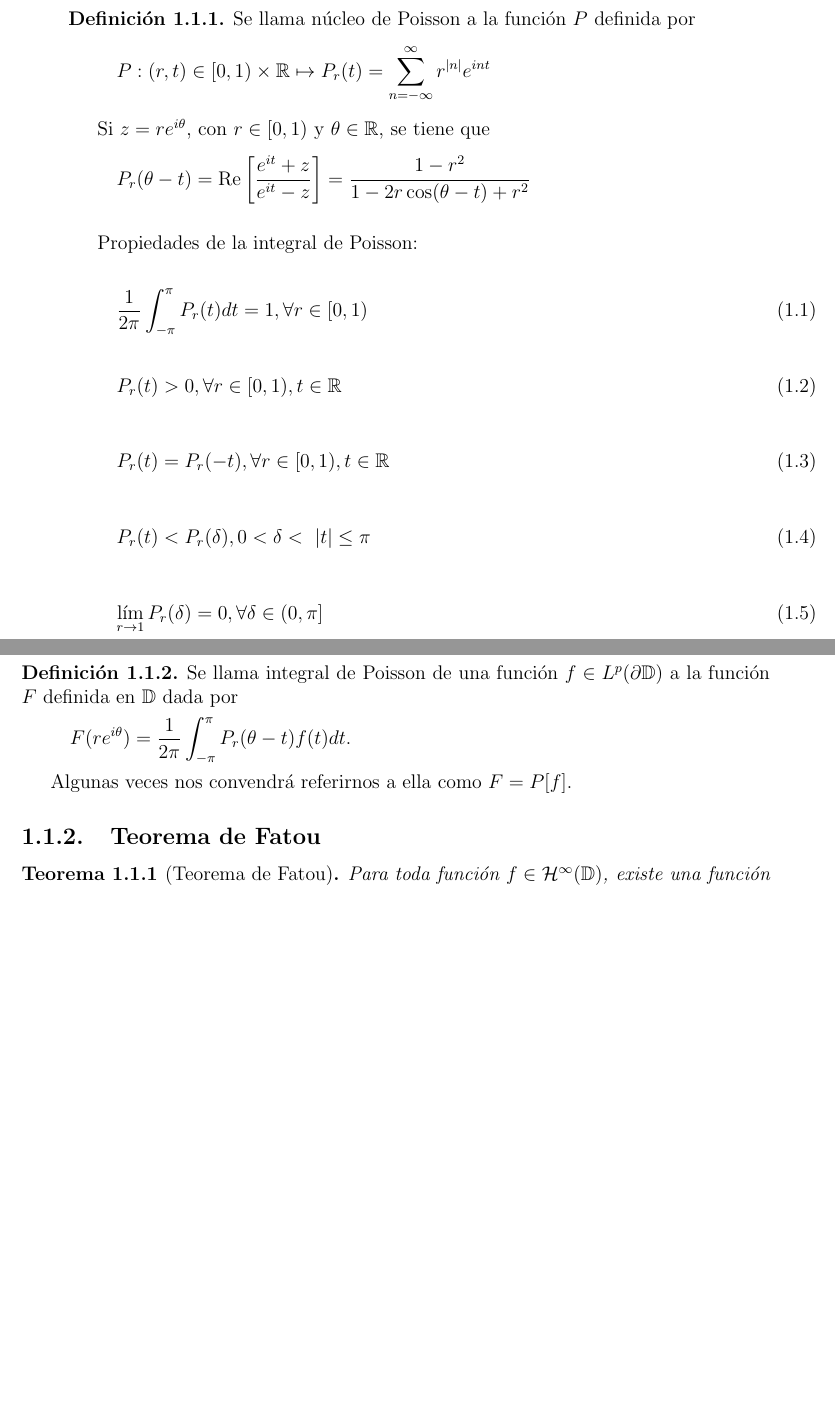
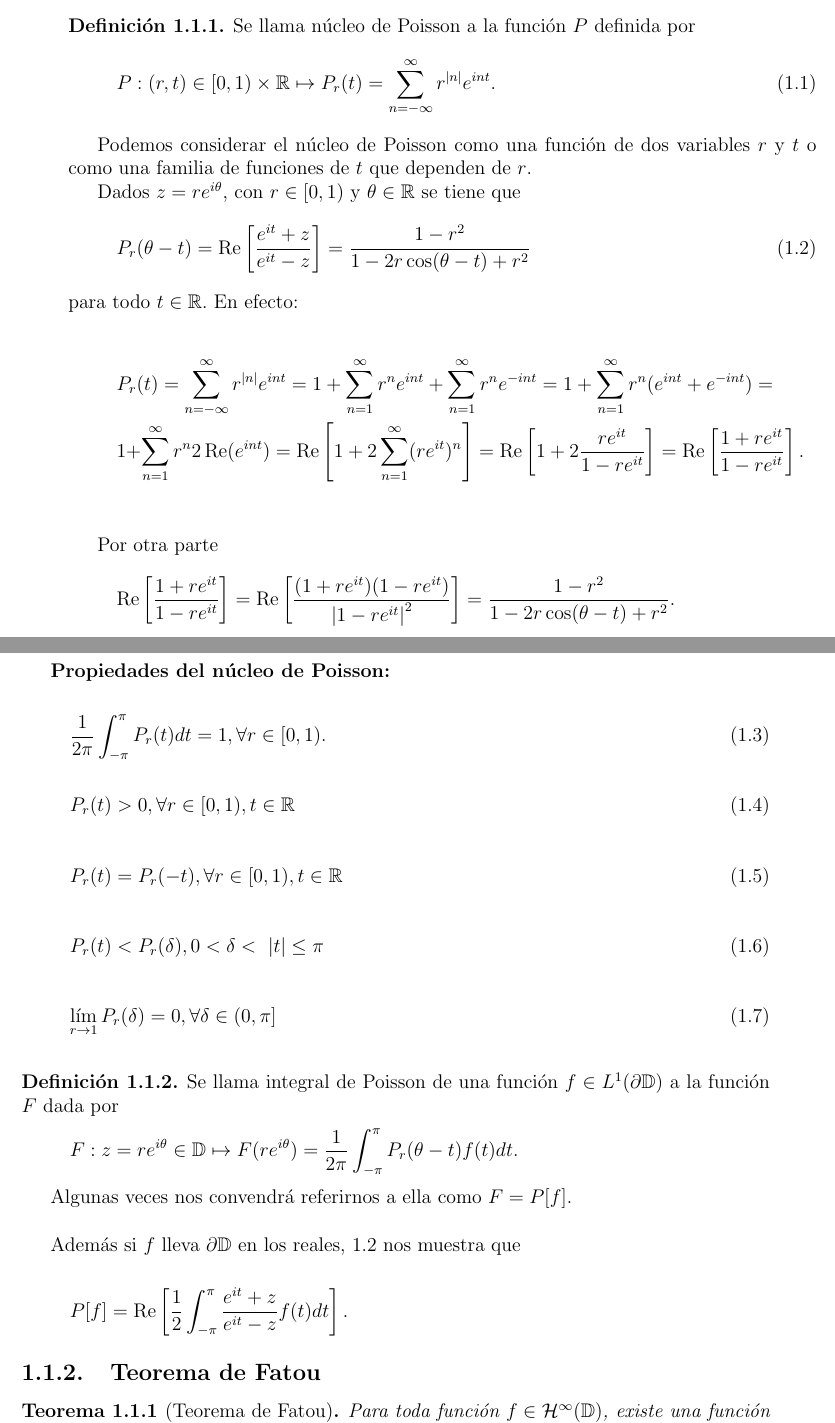
Before and after one commit to Celia95/TFG, a LaTeX book (Memoria/main.tex, which reads Memoria/Capitulos/Capitulo1.tex): two parts of pages 3 and 4 of 10, joined at a grey line, cut so that both start at the same text, the shorter picture padded with empty space. Compiled offline with LaTeX, dvips and Ghostscript.

Commit message:
Núcleo de Poisson

```diff
--- a/Memoria/Capitulos/Capitulo1.tex
+++ b/Memoria/Capitulos/Capitulo1.tex
@@ -23,24 +23,41 @@
 
 \begin{definition}
     Se llama núcleo de Poisson a la función $P$ definida por
+    \begin{equation}
+        \label{poisson1}
+        P:(r,t) \in [0,1)\times \mathbb{R} \mapsto P_r(t) = \sum_{n=-\infty}^{\infty} r^{\abs{n}}e^{int}.
+    \end{equation}
+
+    Podemos considerar el núcleo de Poisson como una función de dos variables $r$ y $t$ o como una familia de funciones de $t$ que dependen de $r$.
+
+    Dados $z=re^{i \theta}$, con $r \in [0,1)$ y $\theta \in \mathbb{R}$ se tiene que
+    \begin{equation}
+    \label{poisson2}
+        P_r(\theta - t) = \Re \left[ \dfrac{e^{it} + z}{e^{it} - z} \right] = \dfrac{1 - r^2}{1 - 2r \cos (\theta - t) + r^2}
+    \end{equation}
+    para todo $t \in \mathbb{R}$. En efecto:
+
+    \begin{multline*}
+        P_r(t) = \sum_{n=-\infty}^{\infty} r^{\abs{n}}e^{int} = 1 + \sum_{n=1}^{\infty} r^n e^{int} + \sum_{n=1}^{\infty} r^n e^{-int} = 1 + \sum_{n=1}^{\infty} r^n (e^{int} + e^{-int}) = \\
+        1 + \sum_{n=1}^{\infty} r^n 2 \Re(e^{int}) = \Re \left[ 1 + 2 \sum_{n=1}^{\infty} (r e^{it})^n  \right] = \Re \left[ 1 + 2 \dfrac{re^{it}}{1-re^{it}} \right] = \Re \left[\dfrac{1 + re^{it}}{1-re^{it}} \right].
+    \end{multline*}
+    \\ \par
+    Por otra parte
     \begin{equation*}
-        P:(r,t) \in [0,1)\times \mathbb{R} \mapsto P_r(t) = \sum_{n=-\infty}^{\infty} r^{\abs{n}}e^{int}
-    \end{equation*}
-
-    Si $z=re^{i \theta}$, con $r \in [0,1)$ y $\theta \in \mathbb{R}$, se tiene que
-    \begin{equation*}
-        P_r(\theta - t) = \Re \left[ \dfrac{e^{it} + z}{e^{it} - z} \right] = \dfrac{1 - r^2}{1 - 2r \cos (\theta - t) + r^2}
+        \Re \left[ \dfrac{1 + re^{it}}{1-re^{it}} \right] = \Re \left[ \dfrac{(1 + re^{it})(1 - re^{it})}{\abs{1-re^{it}}^2} \right] = \dfrac{1 - r^2}{1 - 2r \cos (\theta - t) + r^2}.
     \end{equation*}
 \end{definition}
 
-\bigskip
+\newpage
 
-Propiedades de la integral de Poisson:
+\textbf{Propiedades del núcleo de Poisson:}% \\ \par
 
+%De \ref{poisson1} tenemos que
 \begin{equation}
-    \dfrac{1}{2 \pi} \int_{- \pi}^{\pi} P_r (t) dt = 1, \forall r \in [0,1)
+    \dfrac{1}{2 \pi} \int_{- \pi}^{\pi} P_r (t) dt = 1, \forall r \in [0,1).
 \end{equation}
 
+%De \ref{poisson2} se sigue que
 \begin{equation}
     P_r(t) > 0, \forall r \in [0,1), t \in \mathbb{R}
 \end{equation}
@@ -57,16 +74,24 @@ Propiedades de la integral de Poisson:
     \lim_{r \rightarrow 1} P_r(\delta) = 0, \forall \delta \in (0,\pi]
 \end{equation}
 
-\medskip
+\bigskip \par
 
 \begin{definition}
-    Se llama integral de Poisson de una función $f \in L^p(\partial \mathbb{D})$ a la función $F$ definida en $\mathbb{D}$ dada por
+    Se llama integral de Poisson de una función $f \in L^1(\partial \mathbb{D})$ a la función $F$ dada por
     \begin{equation*}
-        F(re^{i \theta}) = \dfrac{1}{2 \pi} \int_{- \pi}^{\pi} P_r (\theta - t) f(t) dt.
+        F: z=re^{i \theta} \in \mathbb{D} \mapsto F(re^{i \theta}) = \dfrac{1}{2 \pi} \int_{- \pi}^{\pi} P_r (\theta - t) f(t) dt.
     \end{equation*}
 
     Algunas veces nos convendrá referirnos a ella como $F=P[f]$.
 \end{definition}
+
+\bigskip
+
+Además si $f$ lleva $\partial \mathbb{D}$ en los reales, \ref{poisson2} nos muestra que
+
+\begin{equation*}
+     P[f] = \Re \left[ \dfrac{1}{2} \int_{-\pi}^{\pi} \dfrac{e^{it} + z}{e^{it} - z} f(t) dt \right].
+\end{equation*}
 
 \subsection{Teorema de Fatou}
 
```
Also changed, not shown: Memoria/Capitulos/Introduccion.tex (+0 -2 lines), Memoria/Capitulos/Notacion.tex (deleted), Memoria/Tesis.pdf, Memoria/main.pdf, Memoria/Capitulos/Capitulo1.tex (4 more changed lines).
